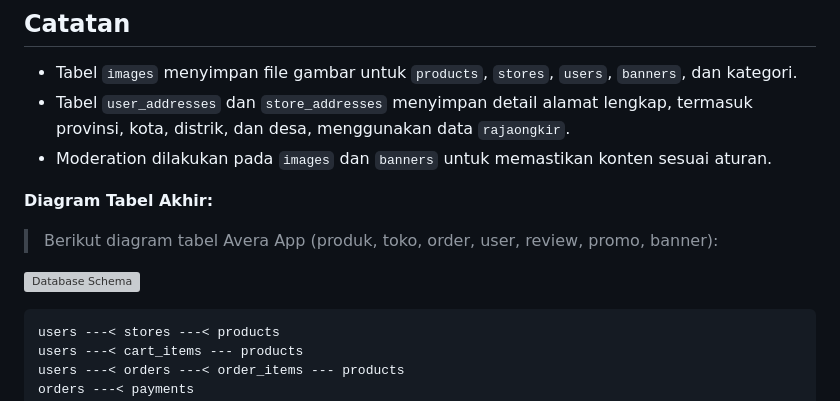
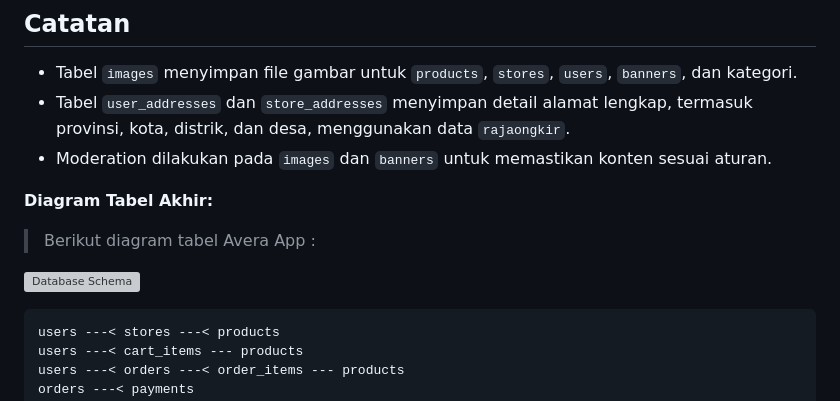
Before and after one commit to MuhammadAzqiMadaniArdan/Avera, a Markdown page: README.md, the part around one of its changes. Drawn GitHub-style; grey boxes are pictures that could not be loaded.

```diff
--- a/README.md
+++ b/README.md
@@ -163,5 +163,5 @@ Aplikasi ini menggunakan **Next.js (TypeScript)** untuk frontend dan **Laravel 1
 **Diagram Tabel Akhir:**
 
 
-> Berikut diagram tabel Avera App (produk, toko, order, user, review, promo, banner):
+> Berikut diagram tabel Avera App :
 
```
Also changed, not shown: other parts of README.md (+1 -1 lines).
